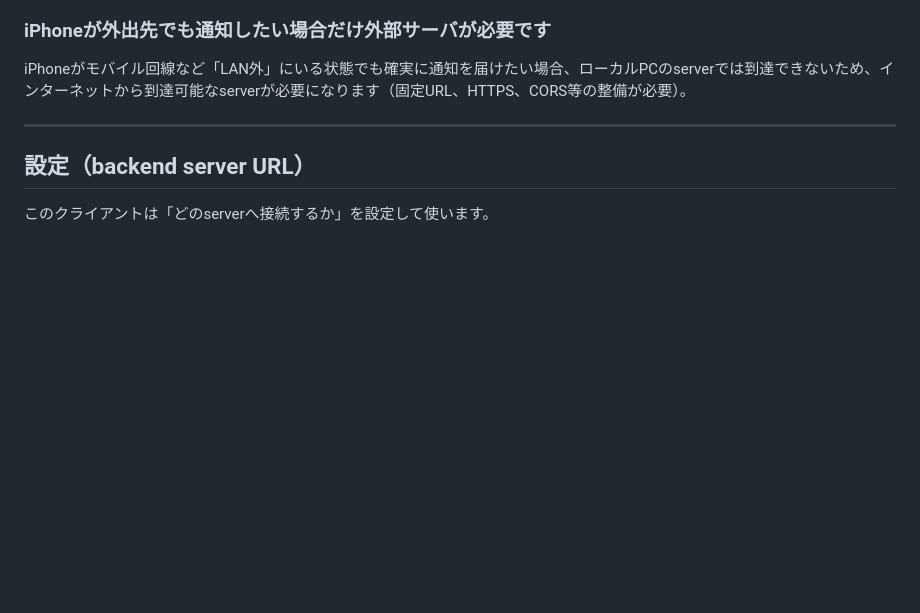
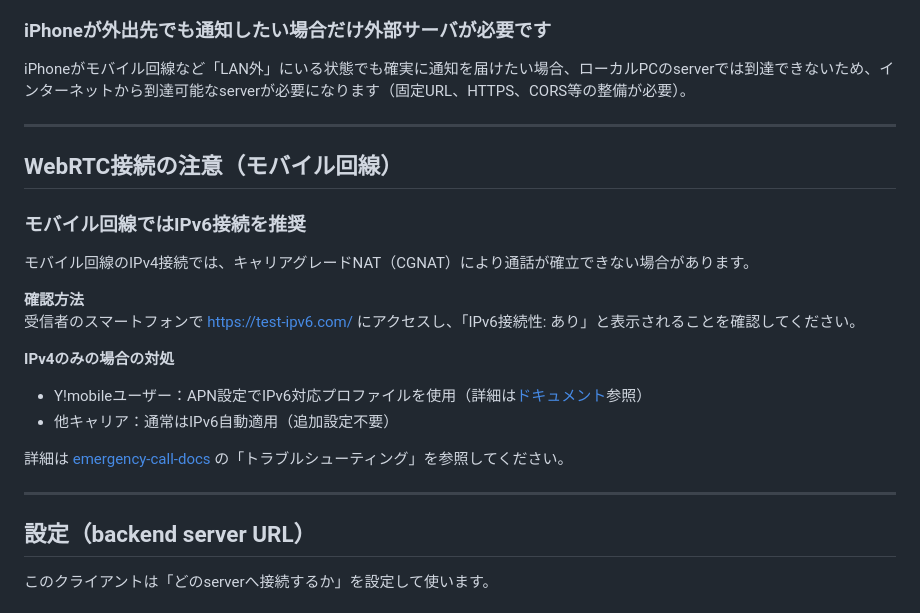
Before and after one commit to curionlab/emergency-call-client, a Markdown page: README.md, the part around the change. GitHub-like rendering; blank space fills up the shorter version.

```diff
--- a/README.md
+++ b/README.md
@@ -76,6 +76,23 @@ PWAとして「ホーム画面に追加」されたときのメタ情報です
 
 ### iPhoneが外出先でも通知したい場合だけ外部サーバが必要です
 iPhoneがモバイル回線など「LAN外」にいる状態でも確実に通知を届けたい場合、ローカルPCのserverでは到達できないため、インターネットから到達可能なserverが必要になります（固定URL、HTTPS、CORS等の整備が必要）。
+
+---
+
+## WebRTC接続の注意（モバイル回線）
+
+### モバイル回線ではIPv6接続を推奨
+
+モバイル回線のIPv4接続では、キャリアグレードNAT（CGNAT）により通話が確立できない場合があります。
+
+**確認方法**
+受信者のスマートフォンで https://test-ipv6.com/ にアクセスし、「IPv6接続性: あり」と表示されることを確認してください。
+
+**IPv4のみの場合の対処**
+- Y!mobileユーザー：APN設定でIPv6対応プロファイルを使用（詳細は[ドキュメント](https://github.com/curionlab/emergency-call-docs)参照）
+- 他キャリア：通常はIPv6自動適用（追加設定不要）
+
+詳細は [emergency-call-docs](https://github.com/curionlab/emergency-call-docs) の「トラブルシューティング」を参照してください。
 
 ---
 
```
Also changed, not shown: README_EN.md (+17 -0 lines).
